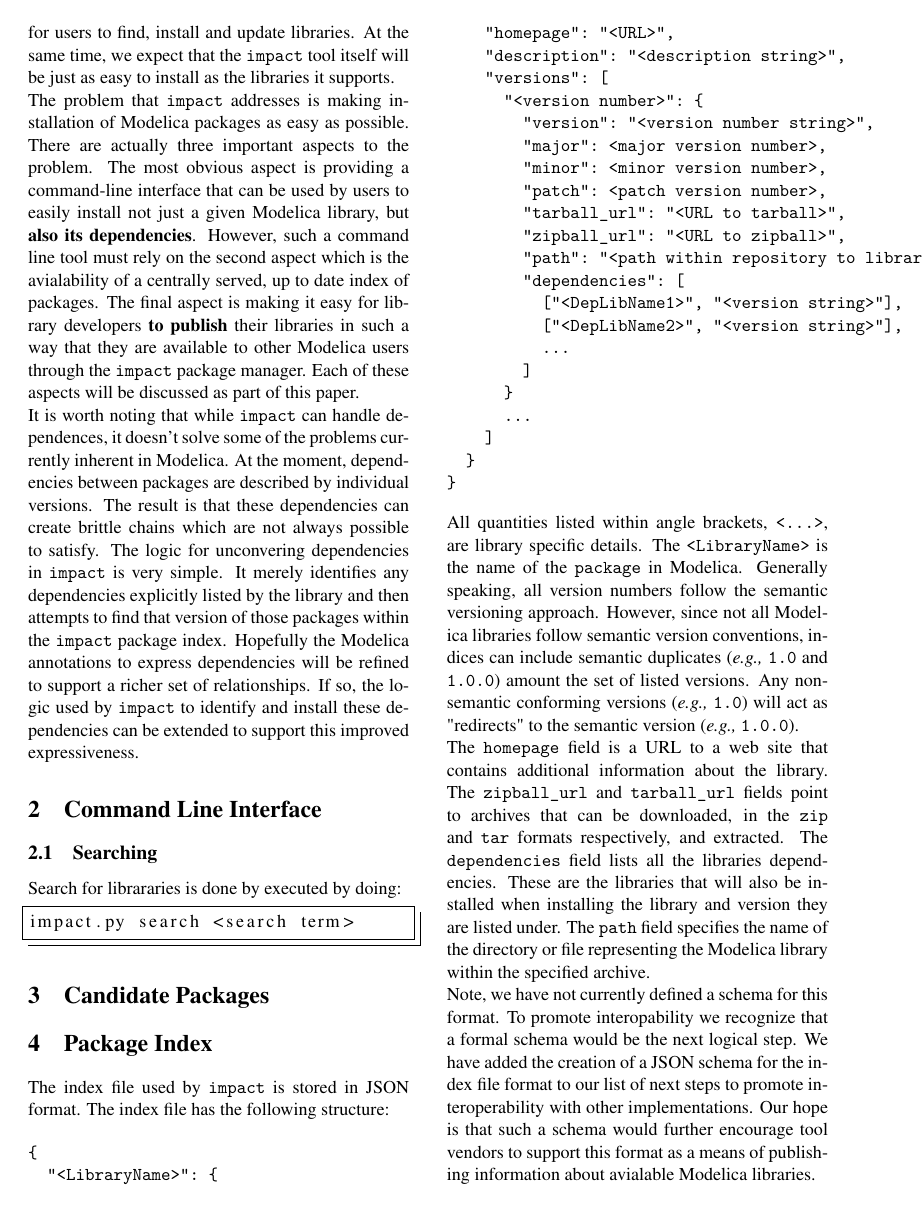
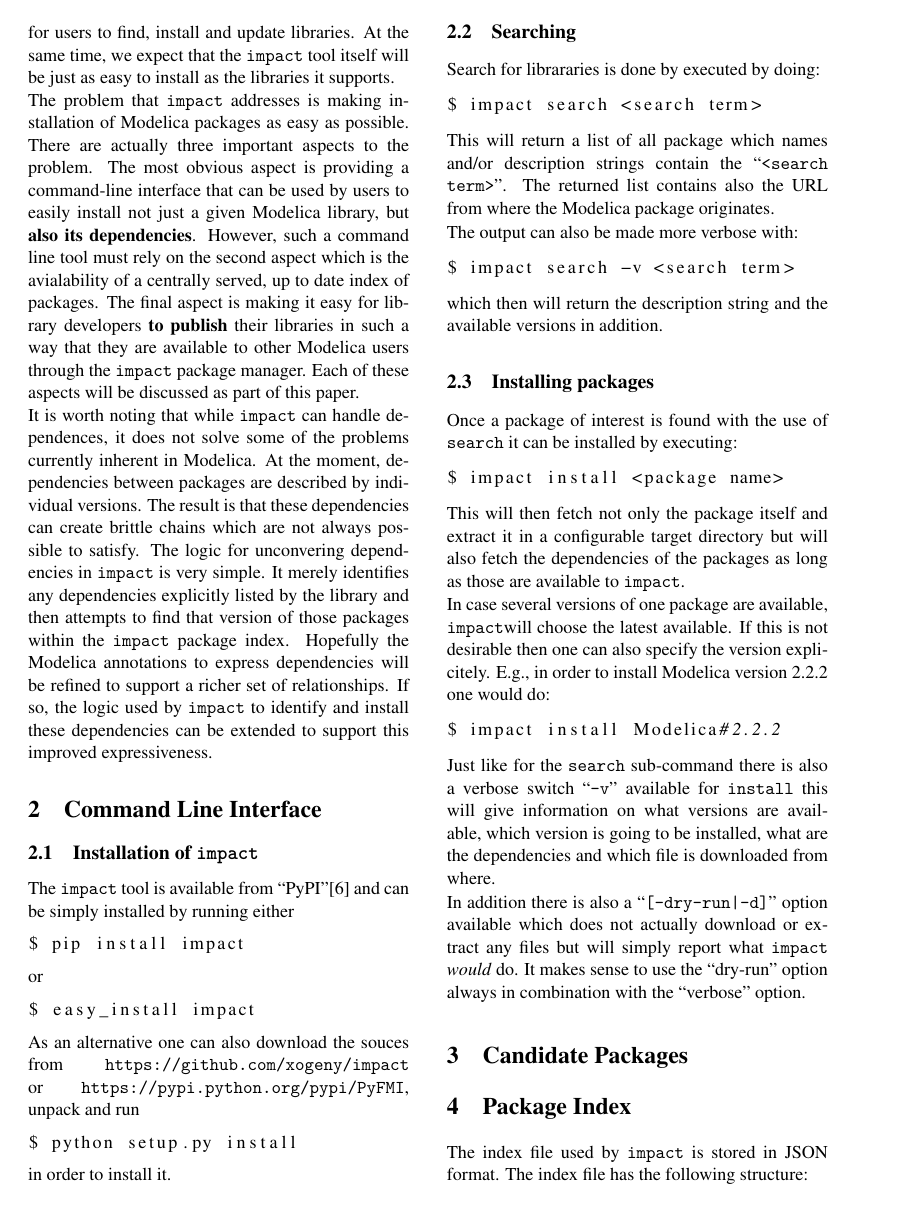
Before and after one commit to impact/impact, a LaTeX document (impact.tex, which reads impact.bib): page 2 of 3 before the commit and page 2 of 4 after it. Compiled offline with pdfLaTeX.

Commit message:
Finished the command-line option section and also added references used.

```diff
--- a/impact.bib
+++ b/impact.bib
@@ -12,2 +11,5 @@
+  url = {https://pypi.python.org/pypi/setuptools}
 }
 
+@MISC{github,
+  author = {GitHub},
@@ -35,0 +38 @@
+  edition = {Version 3.2},
@@ -35,0 +71 @@
+  url = {https://pypi.python.org/pypi}
--- a/impact.tex
+++ b/impact.tex
@@ -11,7 +11,10 @@
 \usepackage{geometry}            %% please don't change geometry settings!
 \geometry{left=20mm, right=20mm, top=25.4mm, bottom=25mm, noheadfoot, columnsep=8mm}
 \parindent0pt
-\bibliographystyle{ieeetr}
+
+\usepackage[sorting=none]{biblatex}
+%\bibliographystyle{ieeetr}
+\bibliography{impact}
 
 % some additional packages
 \usepackage{listings} % for code listings
@@ -129,7 +132,7 @@ manager.  Each of these aspects will be discussed as part of this
 paper.
 
 It is worth noting that while \impact\ can handle dependences, it
-doesn't solve some of the problems currently inherent in Modelica.  At
+does not solve some of the problems currently inherent in Modelica.  At
 the moment, dependencies between packages are described by individual
 versions.  The result is that these dependencies can create brittle
 chains which are not always possible to satisfy. The logic for
@@ -144,6 +147,32 @@ dependencies can be extended to support this improved expressiveness.
 \section{Command Line Interface}
 \label{sec:command_line}
 
+\subsection{Installation of \impact}
+\label{sec:install}
+
+The \impact\ tool is available from ``PyPI''\cite{pypi} and
+can be simply installed by running either
+
+\lstset{language=bash}
+% Start your code-block
+\begin{lstlisting}
+$ pip install impact
+\end{lstlisting}
+or
+\begin{lstlisting}
+$ easy_install impact
+\end{lstlisting}
+
+As an alternative one can also download the souces from
+\url{https://github.com/xogeny/impact} or
+\url{https://pypi.python.org/pypi/PyFMI},
+unpack and run
+\begin{lstlisting}
+$ python setup.py install
+\end{lstlisting}
+
+in order to install it.
+
 % DIETMAR
 
 % Talk about installation (we need to get this up on PyPI, right?!)
@@ -156,17 +185,58 @@ dependencies can be extended to support this improved expressiveness.
 \label{cmd:search}
 
 Search for librararies is done by executed by doing:
-\lstset{language=bash}
-\begin{lstlisting}[frame=shadowbox]  % Start your code-block
 
-impact.py search <search term>
+\begin{lstlisting}
+$ impact search <search term>
 \end{lstlisting}
 
+This will return a list of all package which names and/or description strings
+contain the ``\code{<search term>}''. The returned list contains also the URL
+from where the Modelica package originates.
+
+The output can also be made more verbose with:
+\begin{lstlisting}
+$ impact search -v <search term>
+\end{lstlisting}
+which then will return the description string and the available versions
+in addition.
+
+\subsection{Installing packages} % Make each command a subsection
+\label{cmd:install-pkg}
+Once a package of interest is found with the use of \code{search} it can
+be installed by executing:
+\begin{lstlisting}
+$ impact install <package name>
+\end{lstlisting}
+This will then fetch not only the package itself and extract it in a
+configurable target directory but will also fetch the dependencies of
+the packages as long as those are available to \impact.
+
+In case several versions of one package are available, \impact will choose
+the latest available. If this is not desirable then one can also specify the
+version explicitely. E.g., in order to install Modelica version 2.2.2
+one would do:
+\begin{lstlisting}
+$ impact install Modelica#2.2.2
+\end{lstlisting}
+
+Just like for the \code{search} sub-command there is also a verbose switch
+``\code{-v}'' available for \code{install} this will give information on what
+versions are available, which version is going to be installed, what are the
+dependencies and which file is downloaded from where.
+
+In addition there is also a ``\code{[--dry-run|-d]}'' option available which
+does not actually download or extract any files but will simply report what
+\impact\ \emph{would} do.
+It makes sense to use the ``dry-run'' option always in combination with the
+``verbose'' option.
 
 % Discuss "refresh" command here?  I assumed no when I wrote the
 % section on private repositories.  But now I'm struggling with how
 % to introduce the topics in section sec:index if we haven't talked
 % about how indices are made.
+
+% I agree, we should not talk about this "plumbing" command here.
 
 \section{Candidate Packages}
 \label{sec:candidates}
```
Also changed, not shown: impact.bib (92 more changed lines), impact.tex (41 more changed lines).
